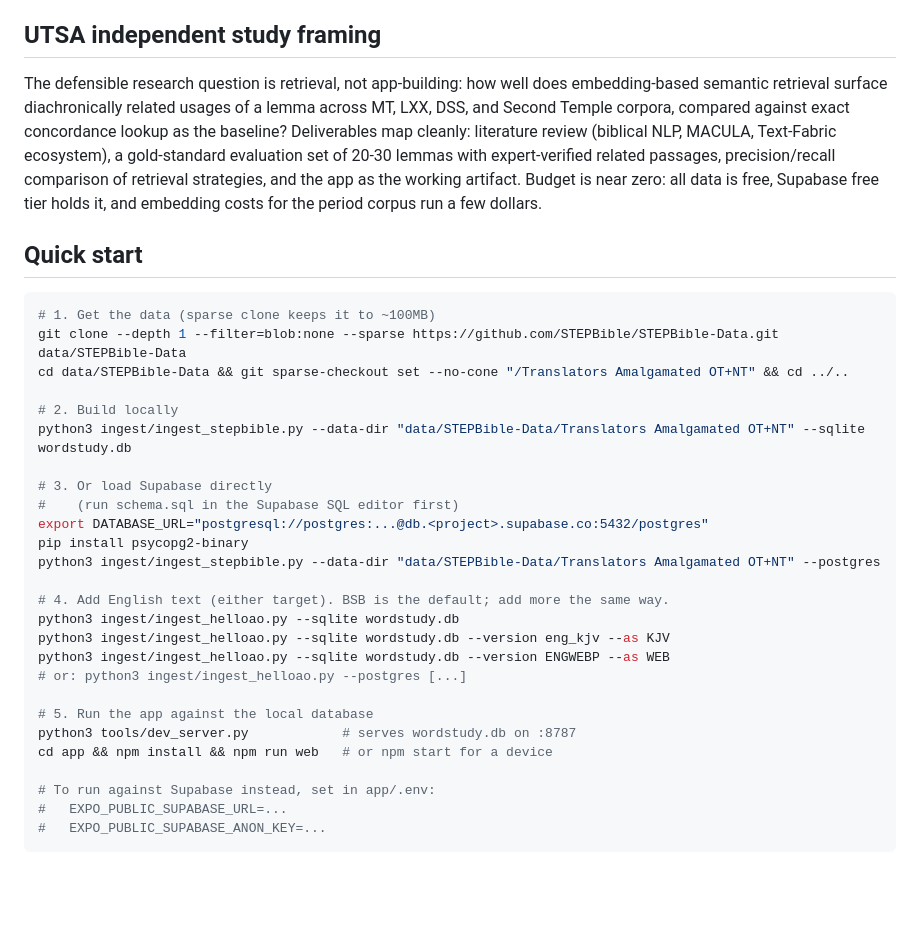
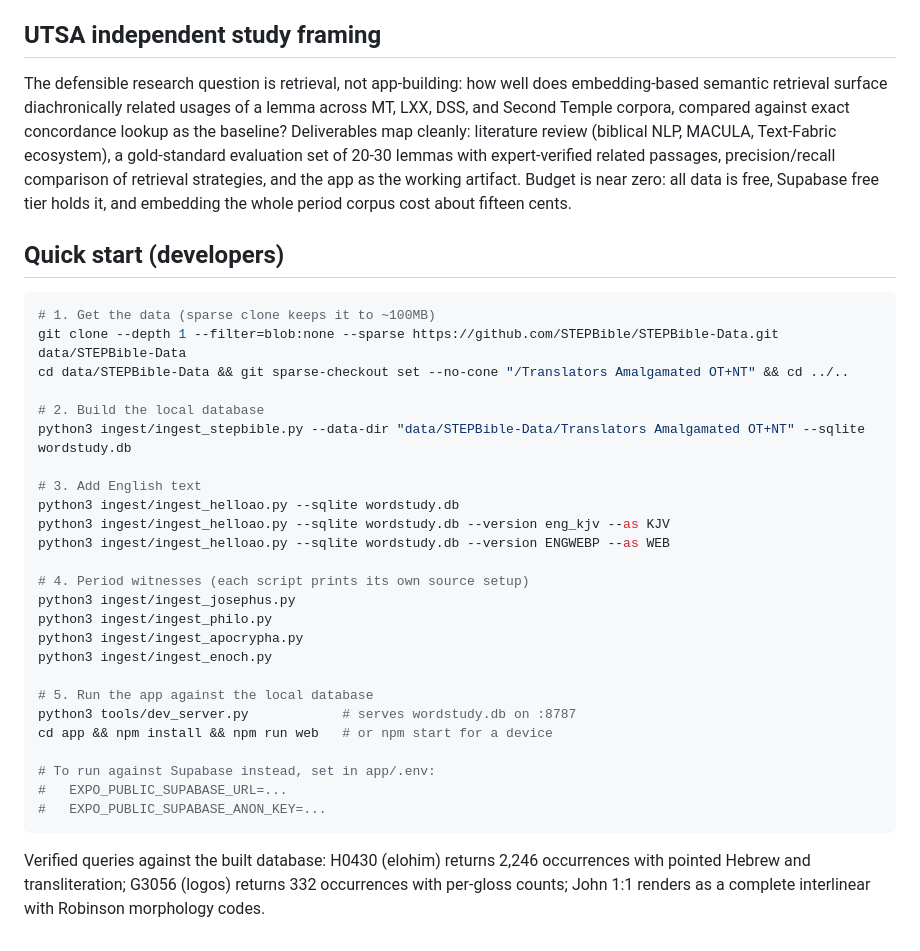
Before and after one commit to ONSQ/Ailura_Cheqer_BibleStudy, a Markdown page: README.md, the part around one of its changes. GitHub-like rendering; blank space fills up the shorter version.

````diff
--- a/README.md
+++ b/README.md
@@ -65,29 +106,28 @@ Supabase (Postgres + pgvector + Auth + Row Level Security)
 
 ## UTSA independent study framing
 
-The defensible research question is retrieval, not app-building: how well does embedding-based semantic retrieval surface diachronically related usages of a lemma across MT, LXX, DSS, and Second Temple corpora, compared against exact concordance lookup as the baseline? Deliverables map cleanly: literature review (biblical NLP, MACULA, Text-Fabric ecosystem), a gold-standard evaluation set of 20-30 lemmas with expert-verified related passages, precision/recall comparison of retrieval strategies, and the app as the working artifact. Budget is near zero: all data is free, Supabase free tier holds it, and embedding costs for the period corpus run a few dollars.
+The defensible research question is retrieval, not app-building: how well does embedding-based semantic retrieval surface diachronically related usages of a lemma across MT, LXX, DSS, and Second Temple corpora, compared against exact concordance lookup as the baseline? Deliverables map cleanly: literature review (biblical NLP, MACULA, Text-Fabric ecosystem), a gold-standard evaluation set of 20-30 lemmas with expert-verified related passages, precision/recall comparison of retrieval strategies, and the app as the working artifact. Budget is near zero: all data is free, Supabase free tier holds it, and embedding the whole period corpus cost about fifteen cents.
 
-## Quick start
+## Quick start (developers)
 
 ```bash
 # 1. Get the data (sparse clone keeps it to ~100MB)
 git clone --depth 1 --filter=blob:none --sparse https://github.com/STEPBible/STEPBible-Data.git data/STEPBible-Data
 cd data/STEPBible-Data && git sparse-checkout set --no-cone "/Translators Amalgamated OT+NT" && cd ../..
 
-# 2. Build locally
+# 2. Build the local database
 python3 ingest/ingest_stepbible.py --data-dir "data/STEPBible-Data/Translators Amalgamated OT+NT" --sqlite wordstudy.db
 
-# 3. Or load Supabase directly
-#    (run schema.sql in the Supabase SQL editor first)
-export DATABASE_URL="postgresql://postgres:...@db.<project>.supabase.co:5432/postgres"
-pip install psycopg2-binary
-python3 ingest/ingest_stepbible.py --data-dir "data/STEPBible-Data/Translators Amalgamated OT+NT" --postgres
-
-# 4. Add English text (either target). BSB is the default; add more the same way.
+# 3. Add English text
 python3 ingest/ingest_helloao.py --sqlite wordstudy.db
 python3 ingest/ingest_helloao.py --sqlite wordstudy.db --version eng_kjv --as KJV
 python3 ingest/ingest_helloao.py --sqlite wordstudy.db --version ENGWEBP --as WEB
-# or: python3 ingest/ingest_helloao.py --postgres [...]
+
+# 4. Period witnesses (each script prints its own source setup)
+python3 ingest/ingest_josephus.py
+python3 ingest/ingest_philo.py
+python3 ingest/ingest_apocrypha.py
+python3 ingest/ingest_enoch.py
 
 # 5. Run the app against the local database
 python3 tools/dev_server.py            # serves wordstudy.db on :8787
@@ -97,3 +137,5 @@ cd app && npm install && npm run web   # or npm start for a device
 #   EXPO_PUBLIC_SUPABASE_URL=...
 #   EXPO_PUBLIC_SUPABASE_ANON_KEY=...
 ```
+
+Verified queries against the built database: H0430 (elohim) returns 2,246 occurrences with pointed Hebrew and transliteration; G3056 (logos) returns 332 occurrences with per-gloss counts; John 1:1 renders as a complete interlinear with Robinson morphology codes.
````
Also changed, not shown: other parts of README.md (+81 -40 lines).
